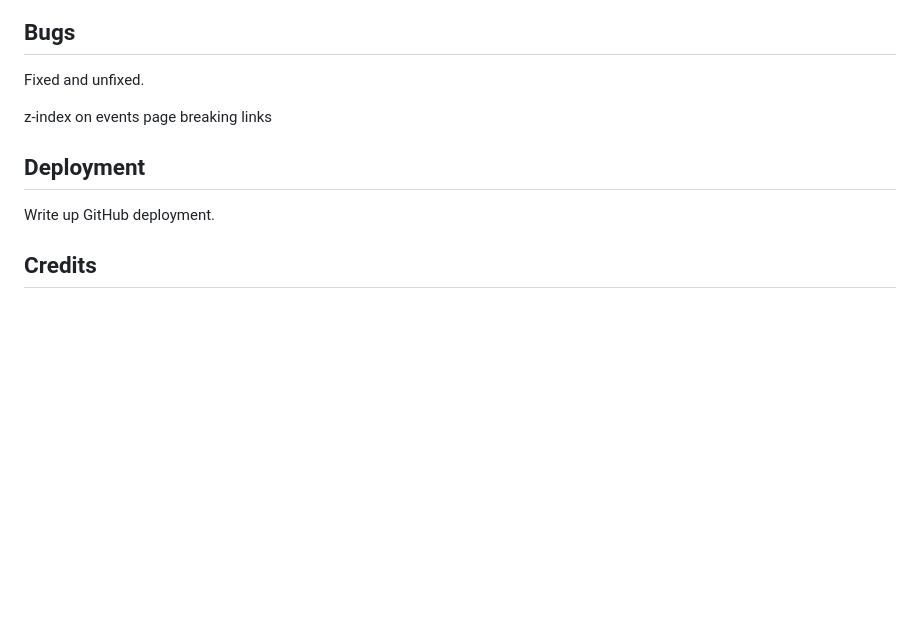
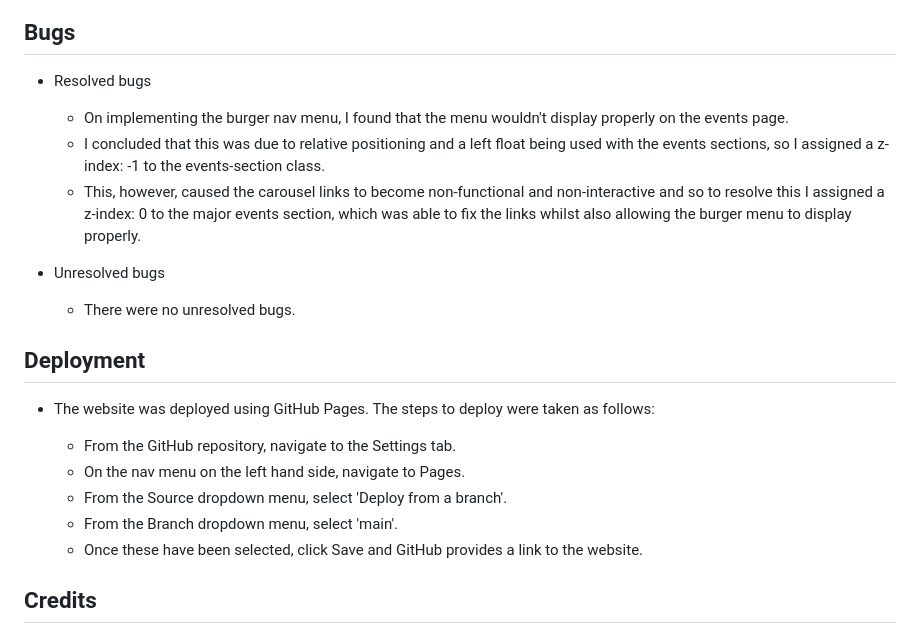
Before and after one commit to jfpaliga/shakes-and-ladders, a Markdown page: README.md, the part around the change. GitHub-like rendering; blank space fills up the shorter version.

Commit message:
Add bugs and deployment section to readme

```diff
--- a/README.md
+++ b/README.md
@@ -119,13 +119,25 @@ to book out seats at the store to generate revenue.
 
 ## Bugs
 
-Fixed and unfixed.
+- Resolved bugs
 
-z-index on events page breaking links
+  - On implementing the burger nav menu, I found that the menu wouldn't display properly on the events page.
+  - I concluded that this was due to relative positioning and a left float being used with the events sections, so I assigned a z-index: -1 to the events-section class.
+  - This, however, caused the carousel links to become non-functional and non-interactive and so to resolve this I assigned a z-index: 0 to the major events section, which was able to fix the links whilst also allowing the burger menu to display properly.
+
+- Unresolved bugs
+
+  - There were no unresolved bugs.
 
 ## Deployment
 
-Write up GitHub deployment.
+- The website was deployed using GitHub Pages. The steps to deploy were taken as follows:
+
+  - From the GitHub repository, navigate to the Settings tab.
+  - On the nav menu on the left hand side, navigate to Pages.
+  - From the Source dropdown menu, select 'Deploy from a branch'.
+  - From the Branch dropdown menu, select 'main'.
+  - Once these have been selected, click Save and GitHub provides a link to the website.
 
 ## Credits
 
```
